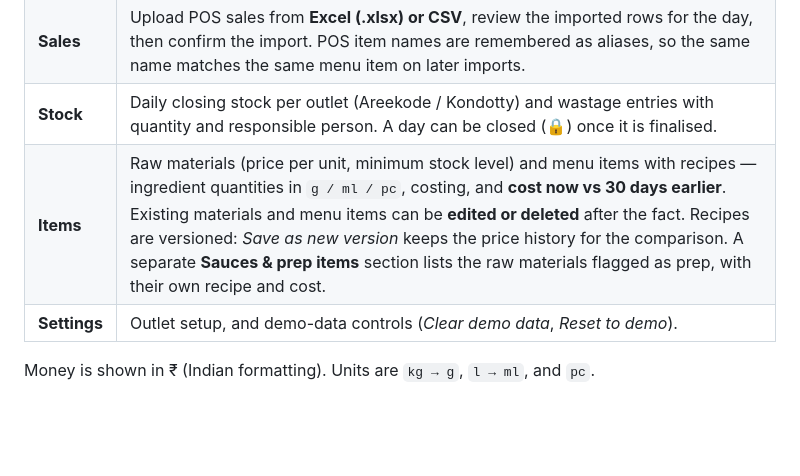
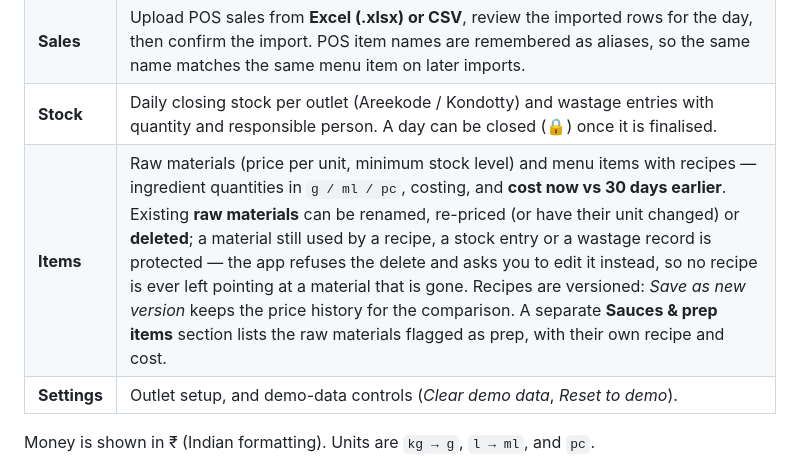
Before and after one commit to yaminbinyoosuf/eatatnestinventory, a Markdown page: README.md, the part around the change. Rendered like a GitHub page; blank space fills up the shorter version.

Commit message:
Correct the docs: this build edits raw materials only
The previous commit message and README claimed edit/delete for menu items
too. There is exactly one Edit control, on the raw-materials price table.
Menu items are still add-only. Also documents the delete guard: a material
used by a recipe, stock entry or wastage record cannot be deleted.

```diff
--- a/README.md
+++ b/README.md
@@ -16,7 +16,7 @@ Five tabs, bottom navigation, mobile viewport first.
 | **Today** | Data checks, "what to look at", and the top cost issues ranked for the day. |
 | **Sales** | Upload POS sales from **Excel (.xlsx) or CSV**, review the imported rows for the day, then confirm the import. POS item names are remembered as aliases, so the same name matches the same menu item on later imports. |
 | **Stock** | Daily closing stock per outlet (Areekode / Kondotty) and wastage entries with quantity and responsible person. A day can be closed (🔒) once it is finalised. |
-| **Items** | Raw materials (price per unit, minimum stock level) and menu items with recipes — ingredient quantities in `g / ml / pc`, costing, and **cost now vs 30 days earlier**. Existing materials and menu items can be **edited or deleted** after the fact. Recipes are versioned: *Save as new version* keeps the price history for the comparison. A separate **Sauces & prep items** section lists the raw materials flagged as prep, with their own recipe and cost. |
+| **Items** | Raw materials (price per unit, minimum stock level) and menu items with recipes — ingredient quantities in `g / ml / pc`, costing, and **cost now vs 30 days earlier**. Existing **raw materials** can be renamed, re-priced (or have their unit changed) or **deleted**; a material still used by a recipe, a stock entry or a wastage record is protected — the app refuses the delete and asks you to edit it instead, so no recipe is ever left pointing at a material that is gone. Recipes are versioned: *Save as new version* keeps the price history for the comparison. A separate **Sauces & prep items** section lists the raw materials flagged as prep, with their own recipe and cost. |
 | **Settings** | Outlet setup, and demo-data controls (*Clear demo data*, *Reset to demo*). |
 
 Money is shown in ₹ (Indian formatting). Units are `kg → g`, `l → ml`, and `pc`.
```
